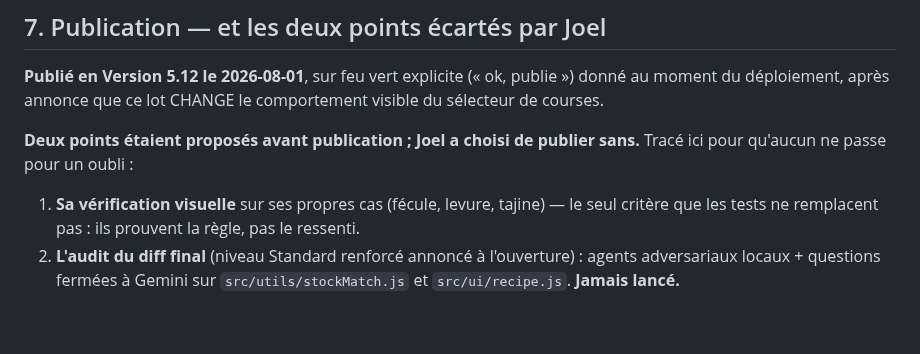
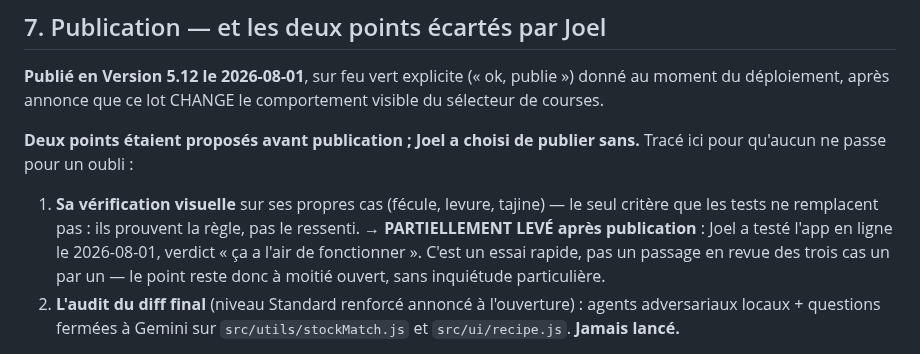
Before and after one commit to JoelMonin/FoodApp_5_0, a Markdown page: RoadMap & Project Pipeline/LOT 019 - Correspondance stock-recette [CLOTURE].md, the part around the change. Rendered like a GitHub page; blank space fills up the shorter version.

Commit message:
Suivi - retour d usage de Joel sur la V5.12 consigne dans la fiche du lot 19
Essai rapide en ligne, verdict « ca a l air de fonctionner ». Le point
« verification visuelle » passe de ouvert a a moitie leve : ce n est pas
une revue des trois cas un par un.

Co-Authored-By: Claude Opus 5 (1M context) <noreply@anthropic.com>

```diff
--- a/RoadMap & Project Pipeline/LOT 019 - Correspondance stock-recette [CLOTURE].md
+++ b/RoadMap & Project Pipeline/LOT 019 - Correspondance stock-recette [CLOTURE].md
@@ -237,6 +237,9 @@ de courses.
 ici pour qu'aucun ne passe pour un oubli :
 1. **Sa vérification visuelle** sur ses propres cas (fécule, levure, tajine) — le seul
    critère que les tests ne remplacent pas : ils prouvent la règle, pas le ressenti.
+   → **PARTIELLEMENT LEVÉ après publication** : Joel a testé l'app en ligne le 2026-08-01,
+   verdict « ça a l'air de fonctionner ». C'est un essai rapide, pas un passage en revue des
+   trois cas un par un — le point reste donc à moitié ouvert, sans inquiétude particulière.
 2. **L'audit du diff final** (niveau Standard renforcé annoncé à l'ouverture) : agents
    adversariaux locaux + questions fermées à Gemini sur `src/utils/stockMatch.js` et
    `src/ui/recipe.js`. **Jamais lancé.**
```
